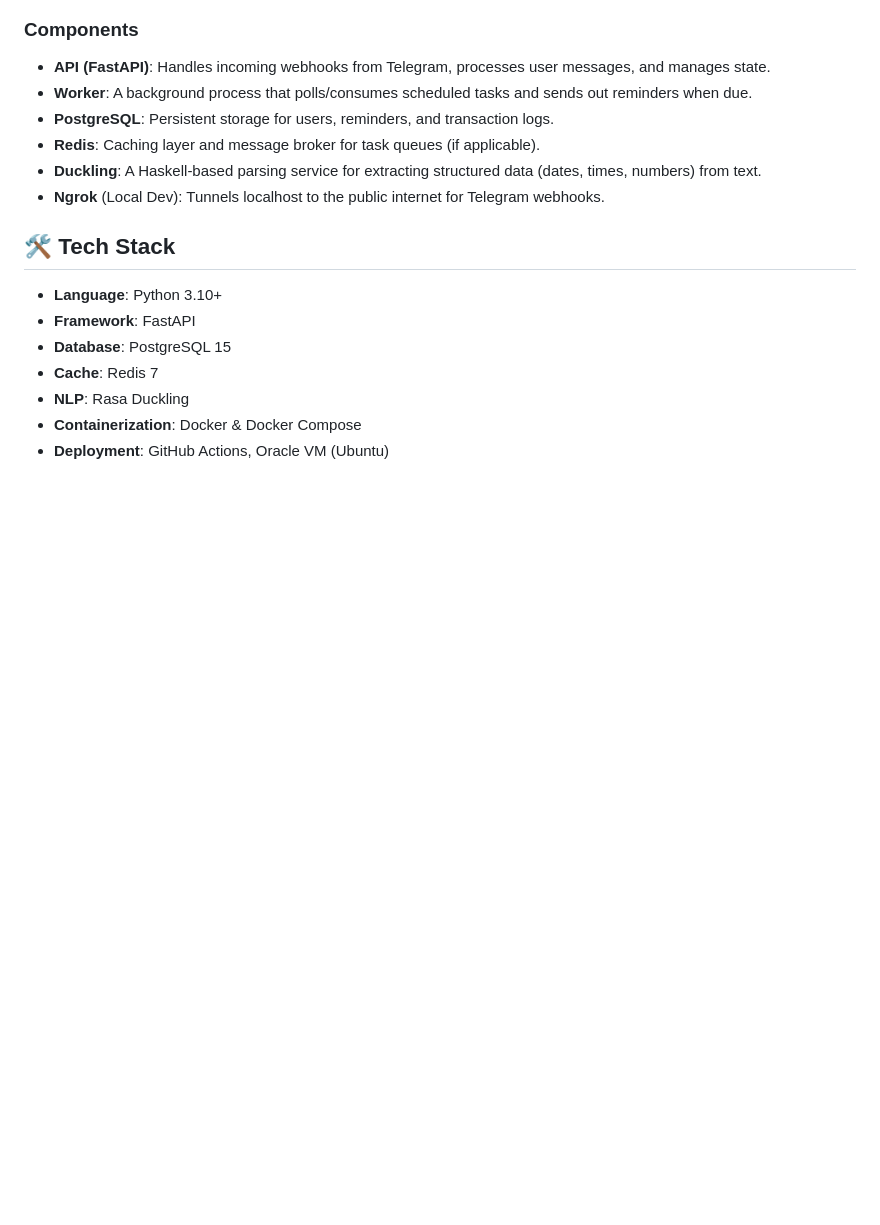
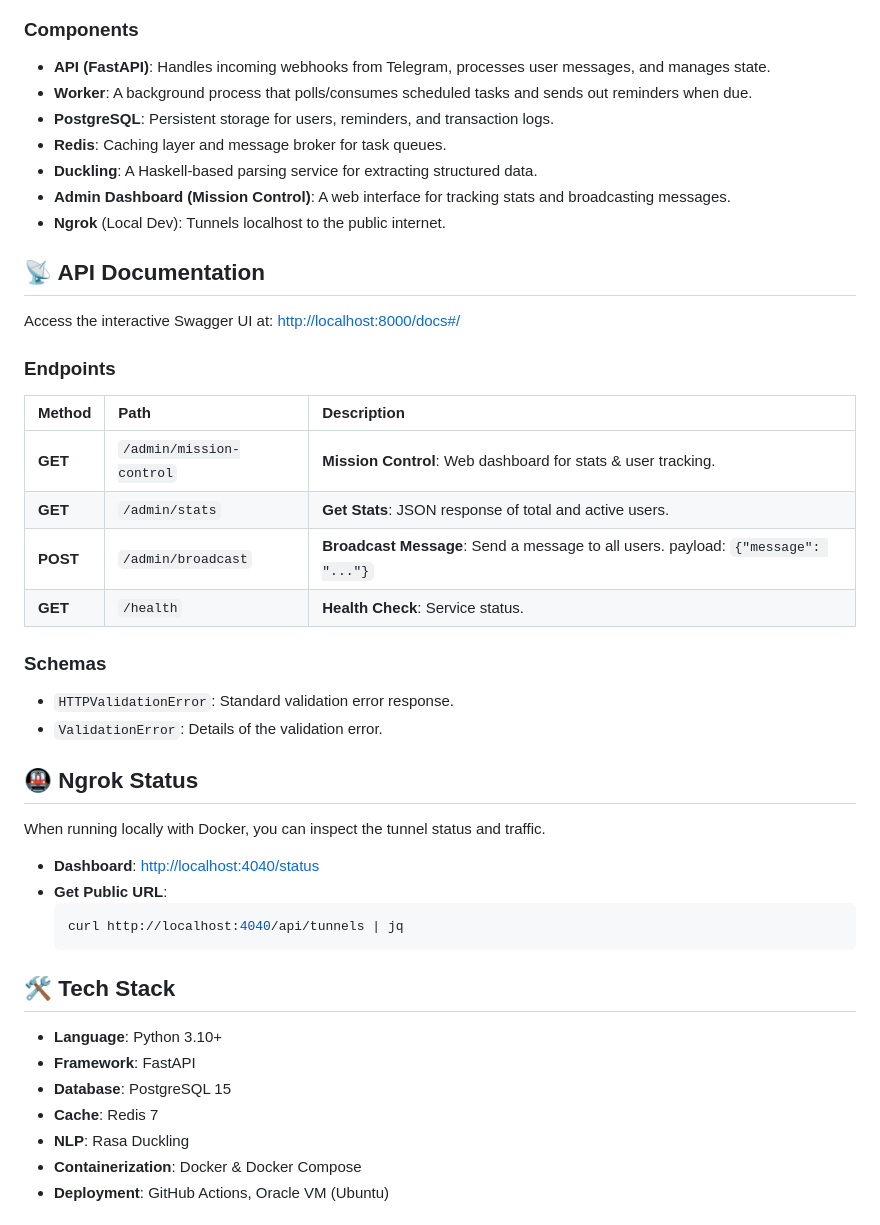
Before and after one commit to Harshilmalhotra/memvix, a Markdown page: README.md, the part around one of its changes. Drawn GitHub-style; blank space fills up the shorter version.

````diff
--- a/README.md
+++ b/README.md
@@ -38,9 +45,38 @@ graph TD
 *   **API (FastAPI)**: Handles incoming webhooks from Telegram, processes user messages, and manages state.
 *   **Worker**: A background process that polls/consumes scheduled tasks and sends out reminders when due.
 *   **PostgreSQL**: Persistent storage for users, reminders, and transaction logs.
-*   **Redis**: Caching layer and message broker for task queues (if applicable).
-*   **Duckling**: A Haskell-based parsing service for extracting structured data (dates, times, numbers) from text.
-*   **Ngrok** (Local Dev): Tunnels localhost to the public internet for Telegram webhooks.
+*   **Redis**: Caching layer and message broker for task queues.
+*   **Duckling**: A Haskell-based parsing service for extracting structured data.
+*   **Admin Dashboard (Mission Control)**: A web interface for tracking stats and broadcasting messages.
+*   **Ngrok** (Local Dev): Tunnels localhost to the public internet.
+
+## 📡 API Documentation
+
+Access the interactive Swagger UI at: [http://localhost:8000/docs#/](http://localhost:8000/docs#/)
+
+### Endpoints
+
+| Method | Path | Description |
+| :--- | :--- | :--- |
+| **GET** | `/admin/mission-control` | **Mission Control**: Web dashboard for stats & user tracking. |
+| **GET** | `/admin/stats` | **Get Stats**: JSON response of total and active users. |
+| **POST** | `/admin/broadcast` | **Broadcast Message**: Send a message to all users. payload: `{"message": "..."}` |
+| **GET** | `/health` | **Health Check**: Service status. |
+
+### Schemas
+
+*   `HTTPValidationError`: Standard validation error response.
+*   `ValidationError`: Details of the validation error.
+
+## 🚇 Ngrok Status
+
+When running locally with Docker, you can inspect the tunnel status and traffic.
+
+*   **Dashboard**: [http://localhost:4040/status](http://localhost:4040/status)
+*   **Get Public URL**:
+    ```bash
+    curl http://localhost:4040/api/tunnels | jq
+    ```
 
 ## 🛠 Tech Stack
 
````
Also changed, not shown: other parts of README.md (+7 -0 lines).
